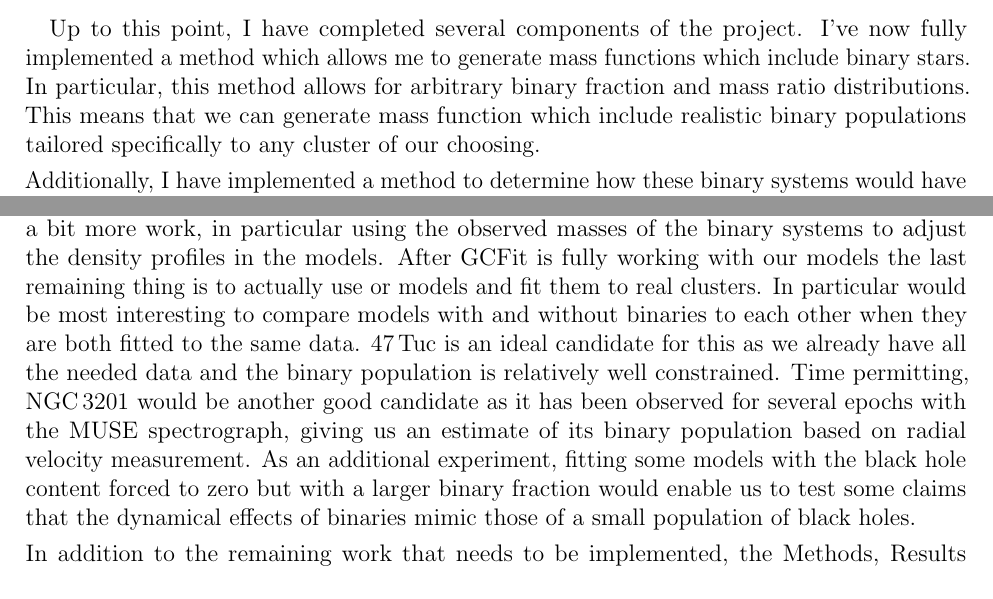
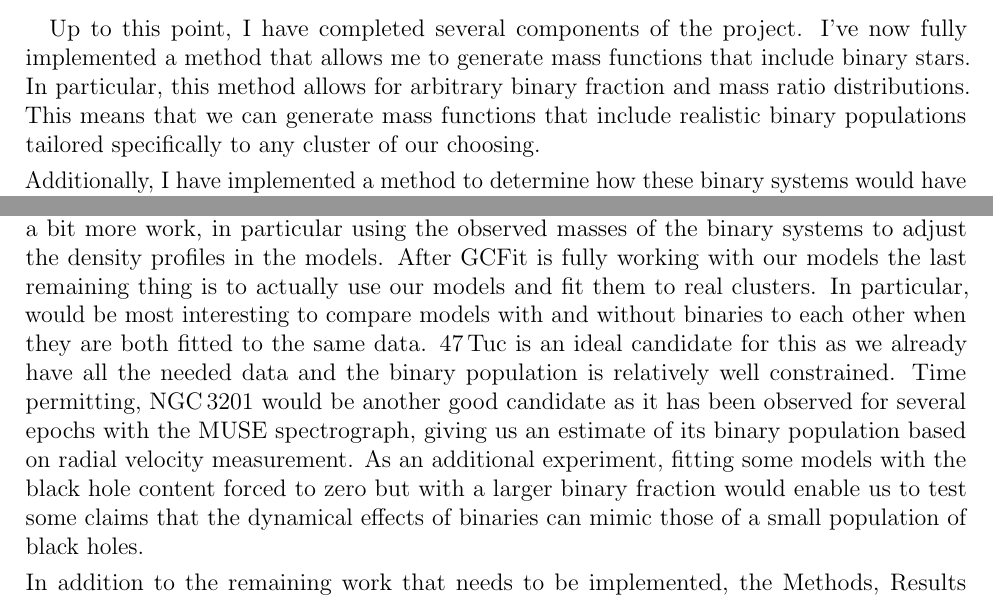
Before and after one commit to pjs902/honours-thesis, a LaTeX document (progress_report/progress_report.tex): two parts of page 1 of 2, joined at a grey line, cut so that both start at the same text. Compiled offline with pdfLaTeX.

Commit message:
final edits to progress report

```diff
--- a/progress_report/progress_report.tex
+++ b/progress_report/progress_report.tex
@@ -47,9 +47,9 @@
 \section{Completed Work}
 \paragraph{}
 Up to this point, I have completed several components of the project. I've now fully implemented a
-method which allows me to generate mass functions which include binary stars. In particular, this
+method that allows me to generate mass functions that include binary stars. In particular, this
 method allows for arbitrary binary fraction and mass ratio distributions. This means that we can
-generate mass function which include realistic binary populations tailored specifically to any
+generate mass functions that include realistic binary populations tailored specifically to any
 cluster of our choosing.
 
 Additionally, I have implemented a method to determine how these binary systems would have been
@@ -68,17 +68,18 @@ luminosities.
 The process of fully adapting the GCFit package to work with our modified models requires a bit more
 work, in particular using the observed masses of the binary systems to adjust the density profiles
 in the models. After GCFit is fully working with our models the last remaining thing is to actually
-use or models and fit them to real clusters. In particular would be most interesting to compare
+use our models and fit them to real clusters. In particular, would be most interesting to compare
 models with and without binaries to each other when they are both fitted to the same data. 47\,Tuc
 is an ideal candidate for this as we already have all the needed data and the binary population is
 relatively well constrained. Time permitting, NGC\,3201 would be another good candidate as it has
 been observed for several epochs with the MUSE spectrograph, giving us an estimate of its binary
 population based on radial velocity measurement. As an additional experiment, fitting some models
 with the black hole content forced to zero but with a larger binary fraction would enable us to test
-some claims that the dynamical effects of binaries mimic those of a small population of black holes.
+some claims that the dynamical effects of binaries can mimic those of a small population of black
+holes.
 
 In addition to the remaining work that needs to be implemented, the Methods, Results and Discussion
-chapter need to be written. The Methods chapter can be mostly written immediately as most of  the
+chapter need to be written. The Methods chapter can be mostly written immediately as most of the
 methods are fully implemented and working. The Results and Discussion chapters require actual
 results and thus can probably be only planned out and have introductions written. The writing will
 happen at the same time as the implementation as much as possible to avoid having three full
```
Also changed, not shown: progress_report/progress_report.pdf.
